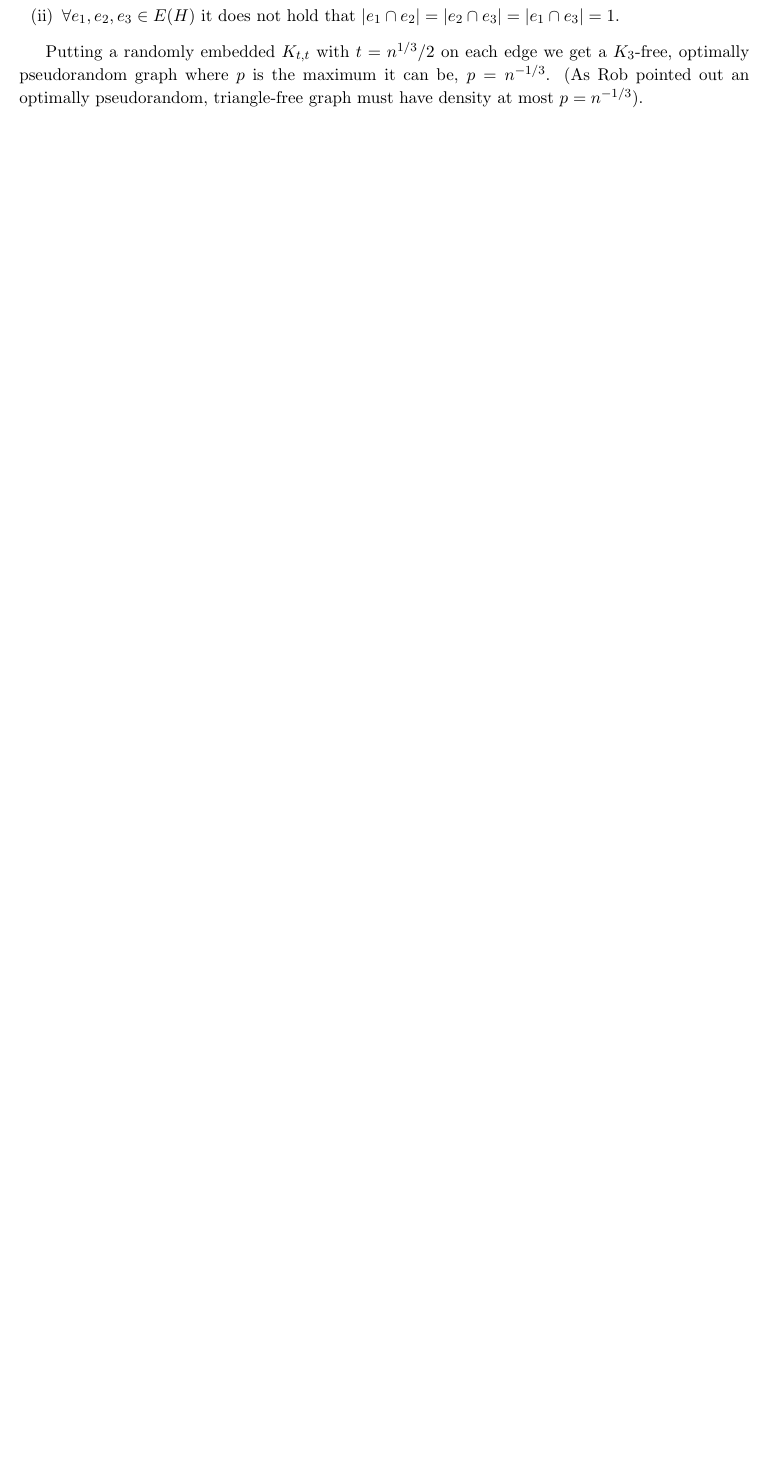
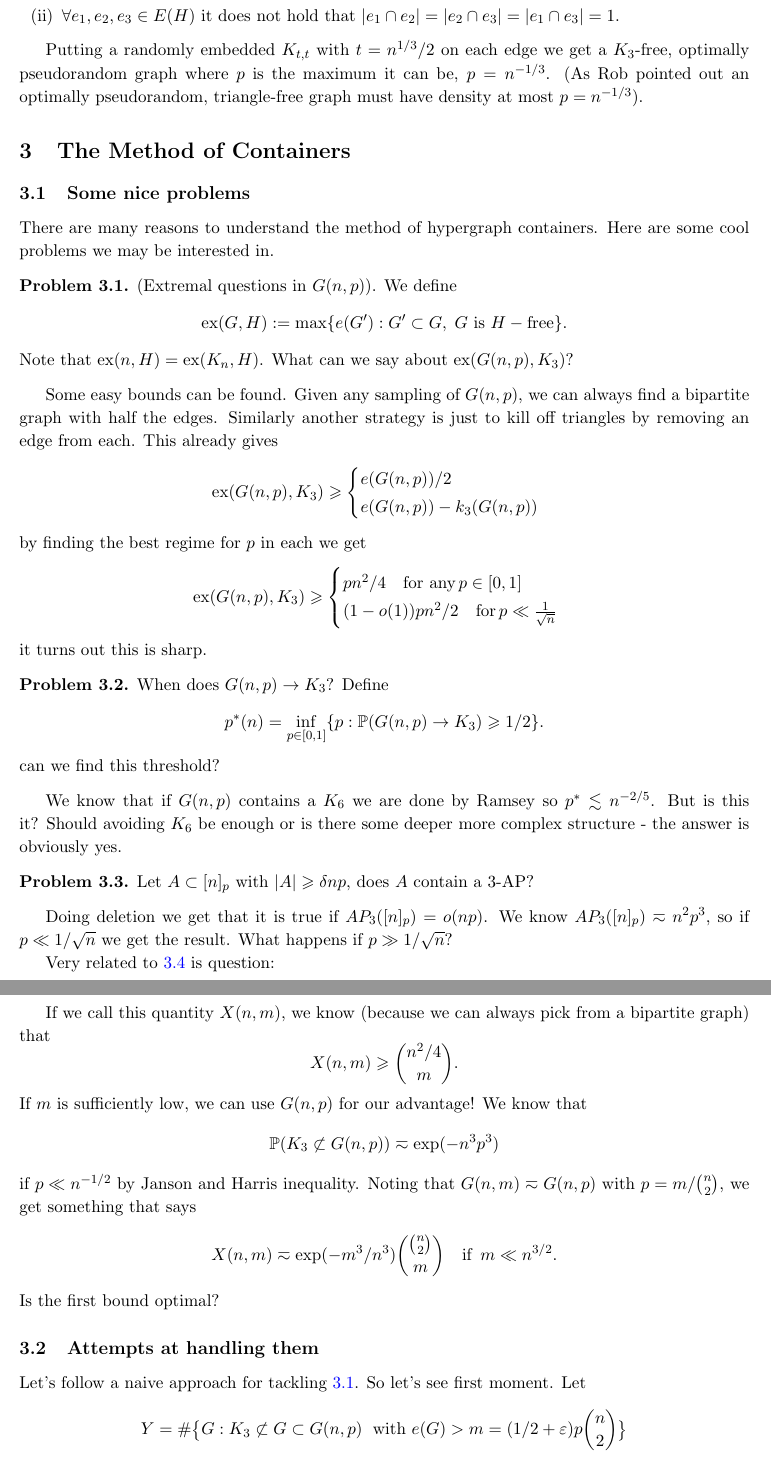
Before and after one commit to hnrq104/comb2, a LaTeX document (main.tex, which reads topics/containers.tex): part of page 14 of 16 before the commit and two parts of pages 14 and 15 of 19 after it, the two joined at a grey line, cut so that both start at the same text, the shorter picture padded with empty space. Compiled offline with pdfLaTeX.

Commit message:
aula rob

```diff
--- /dev/null
+++ b/topics/containers.tex
@@ -0,0 +1,87 @@
+\section{The Method of Containers}
+
+\subsection{Some nice problems}
+There are many reasons to understand the method of hypergraph
+containers. Here are some cool problems we may be interested
+in.
+\begin{problem}
+	\label{containers:prob:extremalK3}
+	(Extremal questions in $G(n,p)$). We define
+	\[
+		\text{ex}(G,H) := \max \{ e(G'): G' \subset G,\; G \text{ is }
+		H-\text{free}\}.
+	\]
+	Note that $\text{ex}(n,H) = \text{ex}(K_n,H)$. What can we say about
+	$\text{ex}(G(n,p),K_3)$?
+\end{problem}
+
+Some easy bounds can be found. Given any sampling of $G(n,p)$, we can
+always find a bipartite graph with half the edges. Similarly
+another strategy is just to kill off triangles by removing an edge
+from each. This already gives
+\[
+	\text{ex}(G(n,p), K_3) \geq
+	\begin{cases}
+		e(G(n,p))/2\\
+		e(G(n,p)) - k_3(G(n,p))
+	\end{cases}
+\]
+by finding the best regime for $p$ in each we get
+\[
+	\text{ex}(G(n,p), K_3) \geq
+	\begin{cases}
+		pn^2/4 \quad \text{for any}\,p \in [0,1]\\
+		(1 - o(1))pn^2/2 \quad \text{for}\, p \ll \frac{1}{\sqrt{n}}
+	\end{cases}
+\]
+it turns out this is sharp.
+
+\begin{problem}
+	When does $G(n,p) \to K_3$? Define
+	\[
+		p^*(n) = \inf_{p \in [0,1]} \{p : \Pr(G(n,p) \to K_3) \geq 1/2\}.
+	\]
+	can we find this threshold?
+\end{problem}
+We know that if $G(n,p)$ contains a $K_6$ we are done by Ramsey so
+$p^* \lesssim n^{-2/5}$. But is this it?
+Should avoiding $K_6$ be enough or is there some deeper more complex
+structure - the answer is obviously yes.
+
+\begin{problem}
+	Let $A \subset [n]_p$ with $|A| \geq \delta np$, does $A$ contain a $3$-AP?
+\end{problem}
+Doing deletion we get that it is true if  $AP_3([n]_p) = o(np)$. We
+know $AP_3([n]_p) \eqsim n^2p^3$, so if $p \ll 1/\sqrt{n}$
+we get the result. What happens if $p \gg 1/\sqrt{n}$?
+
+Very related to \ref{containers:prob:countingk3} is question:
+\begin{problem}
+	\label{containers:prob:countingk3}
+	How many $K_3$-free graphs on $n$ vertices with $m$ edges are there?
+\end{problem}
+If we call this quantity $X(n,m)$, we know (because we can always
+pick from a bipartite graph) that
+\[
+	X(n,m) \geq \binom{n^2/4}{m}.
+\]
+If $m$ is sufficiently low, we can use $G(n,p)$ for our advantage! We know that
+\[
+	\Pr(K_3 \not \subset G(n,p)) \eqsim \exp(-n^3p^3)
+\]
+if $p \ll n^{-1/2}$ by Janson and Harris inequality. Noting that $G(n,
+m) \eqsim G(n,p)$ with $p = m/\binom{n}{2}$,
+we get something that says
+\[
+	X(n,m) \eqsim \exp(-m^3/n^3)\binom{\binom{n}{2}}{m} \quad \text{if
+	}\, m \ll n^{3/2}.
+\]
+Is the first bound optimal?
+
+\subsection{Attempts at handling them}
+
+Let's follow a naive approach for tackling
+\ref{containers:prob:extremalK3}. So let's see first moment.
+Let
+\[Y = \#\big\{G: K_3 \not\subset G \subset G(n,p)\; \text{ with }
+e(G) > m = (1/2 + \eps)p\binom{n}{2} \big\}\]
```
Also changed, not shown: main.tex (+2 -0 lines), topics/tailbounds.tex (+1 -2 lines), main.pdf, topics/containers.tex (100 more changed lines).
